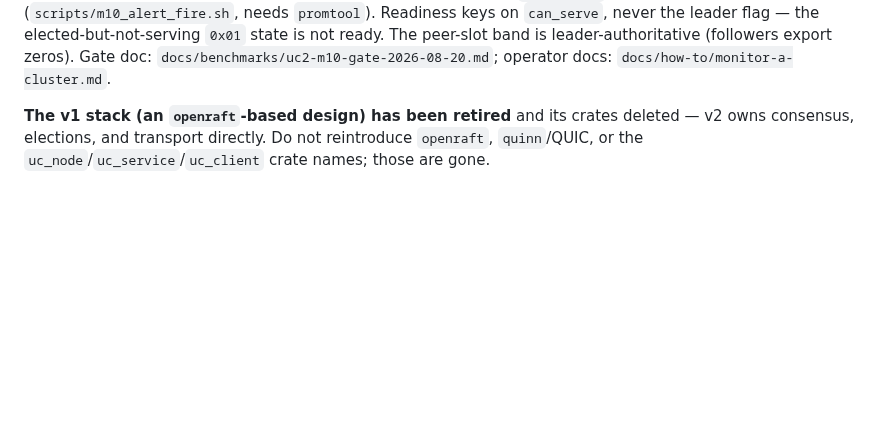
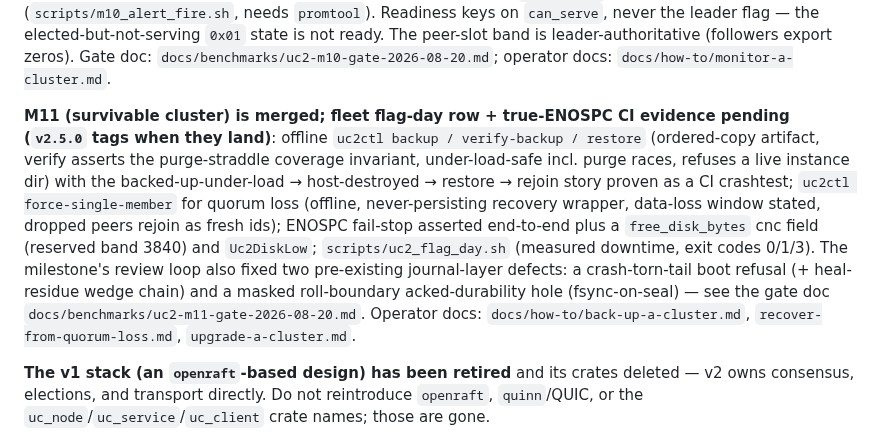
Before and after one commit to PeterKnego/ultima_cluster, a Markdown page: CLAUDE.md, the part around the change. Rendered like a GitHub page; blank space fills up the shorter version.

Commit message:
docs(claude): project status gains M11 (merged; fleet row + ENOSPC CI evidence pending)

```diff
--- a/CLAUDE.md
+++ b/CLAUDE.md
@@ -72,6 +72,24 @@ elected-but-not-serving `0x01` state is not ready. The peer-slot band is
 leader-authoritative (followers export zeros). Gate doc:
 `docs/benchmarks/uc2-m10-gate-2026-08-20.md`; operator docs:
 `docs/how-to/monitor-a-cluster.md`.
+
+**M11 (survivable cluster) is merged; fleet flag-day row + true-ENOSPC CI
+evidence pending (`v2.5.0` tags when they land)**: offline
+`uc2ctl backup / verify-backup / restore` (ordered-copy artifact, verify
+asserts the purge-straddle coverage invariant, under-load-safe incl. purge
+races, refuses a live instance dir) with the backed-up-under-load →
+host-destroyed → restore → rejoin story proven as a CI crashtest;
+`uc2ctl force-single-member` for quorum loss (offline, never-persisting
+recovery wrapper, data-loss window stated, dropped peers rejoin as fresh
+ids); ENOSPC fail-stop asserted end-to-end plus a `free_disk_bytes` cnc
+field (reserved band 3840) and `Uc2DiskLow`; `scripts/uc2_flag_day.sh`
+(measured downtime, exit codes 0/1/3). The milestone's review loop also
+fixed two pre-existing journal-layer defects: a crash-torn-tail boot
+refusal (+ heal-residue wedge chain) and a masked roll-boundary
+acked-durability hole (fsync-on-seal) — see the gate doc
+`docs/benchmarks/uc2-m11-gate-2026-08-20.md`. Operator docs:
+`docs/how-to/back-up-a-cluster.md`, `recover-from-quorum-loss.md`,
+`upgrade-a-cluster.md`.
 
 **The v1 stack (an `openraft`-based design) has been retired** and its crates
 deleted — v2 owns consensus, elections, and transport directly. Do not
```
